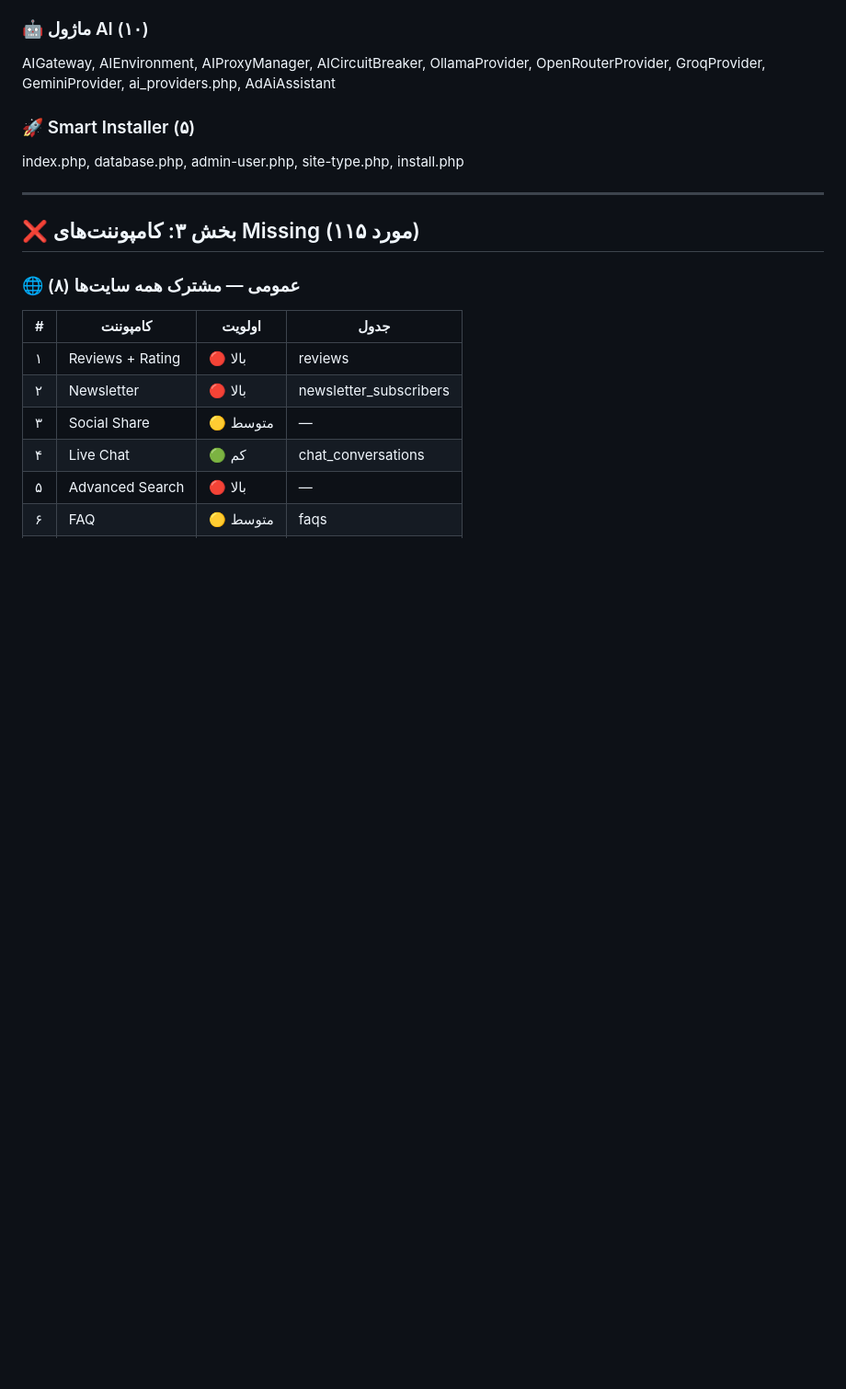
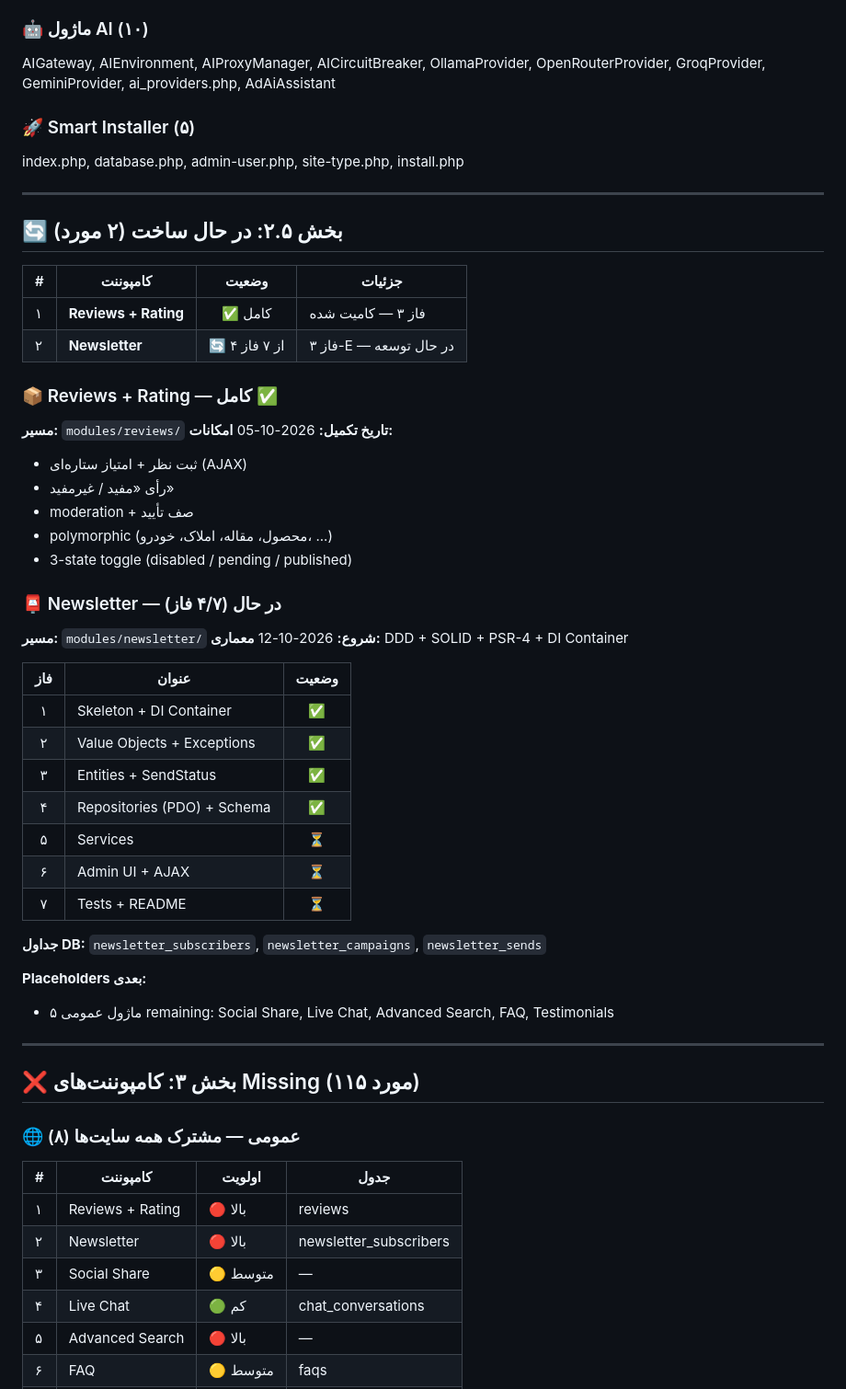
Before and after one commit to hoazadir/PartoCMS, a Markdown page: COMPONENTS.md, the part around the change. Shown at 92% size. Drawn GitHub-style; blank space fills up the shorter version.

```diff
--- a/COMPONENTS.md
+++ b/COMPONENTS.md
@@ -65,6 +65,47 @@ AIGateway, AIEnvironment, AIProxyManager, AICircuitBreaker, OllamaProvider, Open
 
 ### 🚀 Smart Installer (۵)
 index.php, database.php, admin-user.php, site-type.php, install.php
+
+---
+
+## 🔄 بخش ۲.۵: در حال ساخت (۲ مورد)
+
+| # | کامپوننت | وضعیت | جزئیات |
+|---|----------|:-----:|--------|
+| ۱ | **Reviews + Rating** | ✅ کامل | فاز ۳ — کامیت شده |
+| ۲ | **Newsletter** | 🔄 ۴ از ۷ فاز | فاز ۳-E — در حال توسعه |
+
+### 📦 Reviews + Rating — کامل ✅
+
+**مسیر:** `modules/reviews/`
+**تاریخ تکمیل:** 2026-10-05
+**امکانات:**
+- ثبت نظر + امتیاز ستاره‌ای (AJAX)
+- رأی «مفید / غیرمفید»
+- moderation + صف تأیید
+- polymorphic (محصول، مقاله، املاک، خودرو، ...)
+- 3-state toggle (disabled / pending / published)
+
+### 📮 Newsletter — در حال (۴/۷ فاز)
+
+**مسیر:** `modules/newsletter/`
+**شروع:** 2026-10-12
+**معماری:** DDD + SOLID + PSR-4 + DI Container
+
+| فاز | عنوان | وضعیت |
+|:---:|-------|:-----:|
+| ۱ | Skeleton + DI Container | ✅ |
+| ۲ | Value Objects + Exceptions | ✅ |
+| ۳ | Entities + SendStatus | ✅ |
+| ۴ | Repositories (PDO) + Schema | ✅ |
+| ۵ | Services | ⏳ |
+| ۶ | Admin UI + AJAX | ⏳ |
+| ۷ | Tests + README | ⏳ |
+
+**جداول DB:** `newsletter_subscribers`, `newsletter_campaigns`, `newsletter_sends`
+
+**Placeholders بعدی:**
+- ۵ ماژول عمومی remaining: Social Share, Live Chat, Advanced Search, FAQ, Testimonials
 
 ---
 
```
Also changed, not shown: TODO.md (+43 -0 lines).
